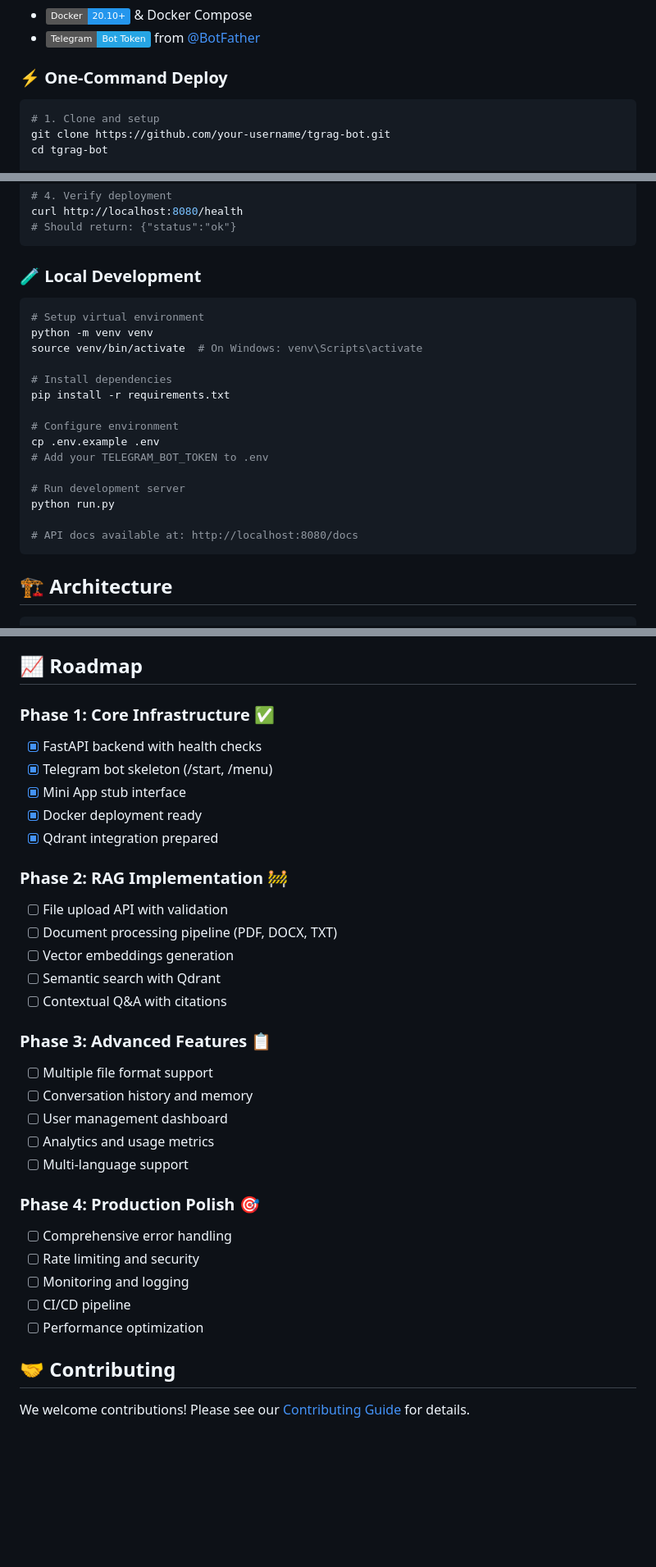
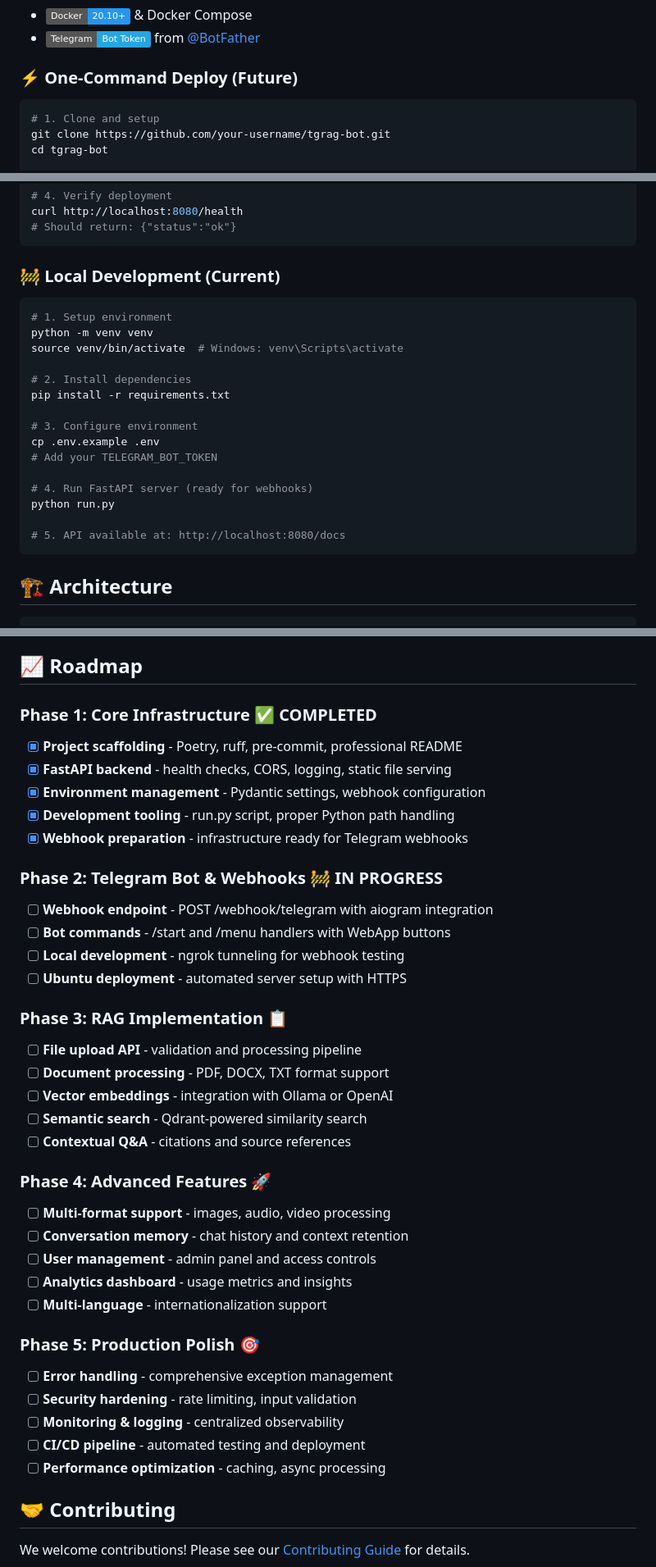
Before and after one commit to laser54/tgrag_bot, a Markdown page: README.md, 3 parts joined by grey strips. Shown: that part at 82% size. Rendered like a GitHub page; badges without logos; blank space fills up the shorter version.

````diff
--- a/README.md
+++ b/README.md
@@ -42,7 +48,7 @@
 - ![Docker](https://img.shields.io/badge/Docker-20.10+-2496ED?style=flat&logo=docker) & Docker Compose
 - ![Telegram](https://img.shields.io/badge/Telegram-Bot_Token-26A5E4?style=flat&logo=telegram) from [@BotFather](https://t.me/botfather)
 
-### ⚡ One-Command Deploy
+### ⚡ One-Command Deploy (Future)
 
 ```bash
 # 1. Clone and setup
@@ -61,25 +67,26 @@ curl http://localhost:8080/health
 # Should return: {"status":"ok"}
 ```
 
-### 🧪 Local Development
+### 🚧 Local Development (Current)
 
 ```bash
-# Setup virtual environment
+# 1. Setup environment
 python -m venv venv
-source venv/bin/activate  # On Windows: venv\Scripts\activate
+source venv/bin/activate  # Windows: venv\Scripts\activate
 
-# Install dependencies
+# 2. Install dependencies
 pip install -r requirements.txt
 
-# Configure environment
+# 3. Configure environment
 cp .env.example .env
-# Add your TELEGRAM_BOT_TOKEN to .env
+# Add your TELEGRAM_BOT_TOKEN
 
-# Run development server
+# 4. Run FastAPI server (ready for webhooks)
 python run.py
 
-# API docs available at: http://localhost:8080/docs
+# 5. API available at: http://localhost:8080/docs
 ```
+
 
 ## 🏗️ Architecture
 
@@ -142,33 +149,39 @@ tgrag-bot/
 
 ## 📈 Roadmap
 
-### Phase 1: Core Infrastructure ✅
-- [x] FastAPI backend with health checks
-- [x] Telegram bot skeleton (/start, /menu)
-- [x] Mini App stub interface
-- [x] Docker deployment ready
-- [x] Qdrant integration prepared
+### Phase 1: Core Infrastructure ✅ COMPLETED
+- [x] **Project scaffolding** - Poetry, ruff, pre-commit, professional README
+- [x] **FastAPI backend** - health checks, CORS, logging, static file serving
+- [x] **Environment management** - Pydantic settings, webhook configuration
+- [x] **Development tooling** - run.py script, proper Python path handling
+- [x] **Webhook preparation** - infrastructure ready for Telegram webhooks
 
-### Phase 2: RAG Implementation 🚧
-- [ ] File upload API with validation
-- [ ] Document processing pipeline (PDF, DOCX, TXT)
-- [ ] Vector embeddings generation
-- [ ] Semantic search with Qdrant
-- [ ] Contextual Q&A with citations
+### Phase 2: Telegram Bot & Webhooks 🚧 IN PROGRESS
+- [ ] **Webhook endpoint** - POST /webhook/telegram with aiogram integration
+- [ ] **Bot commands** - /start and /menu handlers with WebApp buttons
+- [ ] **Local development** - ngrok tunneling for webhook testing
+- [ ] **Ubuntu deployment** - automated server setup with HTTPS
 
-### Phase 3: Advanced Features 📋
-- [ ] Multiple file format support
-- [ ] Conversation history and memory
-- [ ] User management dashboard
-- [ ] Analytics and usage metrics
-- [ ] Multi-language support
+### Phase 3: RAG Implementation 📋
+- [ ] **File upload API** - validation and processing pipeline
+- [ ] **Document processing** - PDF, DOCX, TXT format support
+- [ ] **Vector embeddings** - integration with Ollama or OpenAI
+- [ ] **Semantic search** - Qdrant-powered similarity search
+- [ ] **Contextual Q&A** - citations and source references
 
-### Phase 4: Production Polish 🎯
-- [ ] Comprehensive error handling
-- [ ] Rate limiting and security
-- [ ] Monitoring and logging
-- [ ] CI/CD pipeline
-- [ ] Performance optimization
+### Phase 4: Advanced Features 🚀
+- [ ] **Multi-format support** - images, audio, video processing
+- [ ] **Conversation memory** - chat history and context retention
+- [ ] **User management** - admin panel and access controls
+- [ ] **Analytics dashboard** - usage metrics and insights
+- [ ] **Multi-language** - internationalization support
+
+### Phase 5: Production Polish 🎯
+- [ ] **Error handling** - comprehensive exception management
+- [ ] **Security hardening** - rate limiting, input validation
+- [ ] **Monitoring & logging** - centralized observability
+- [ ] **CI/CD pipeline** - automated testing and deployment
+- [ ] **Performance optimization** - caching, async processing
 
 ## 🤝 Contributing
 
````
Also changed, not shown: other parts of README.md (+6 -0 lines), WORKPLAN.md (+25 -22 lines).
